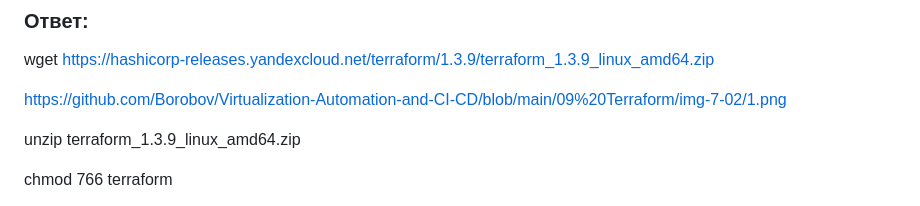
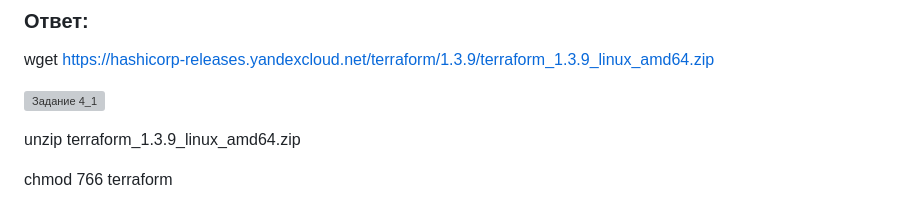
Before and after one commit to Borobov/Virtualization, a Markdown page: 09 Terraform/7-02-Terraform.md, the part around the change. Rendered like a GitHub page; grey boxes are pictures that could not be loaded.

```diff
--- a/09 Terraform/7-02-Terraform.md
+++ b/09 Terraform/7-02-Terraform.md
@@ -65,7 +65,7 @@
 ### Ответ:
 wget https://hashicorp-releases.yandexcloud.net/terraform/1.3.9/terraform_1.3.9_linux_amd64.zip
 
-https://github.com/Borobov/Virtualization-Automation-and-CI-CD/blob/main/09%20Terraform/img-7-02/1.png
+![Задание 4_1](https://github.com/Borobov/Virtualization-Automation-and-CI-CD/blob/main/09%20Terraform/img-7-02/1.png)
 
 unzip terraform_1.3.9_linux_amd64.zip
 
```
